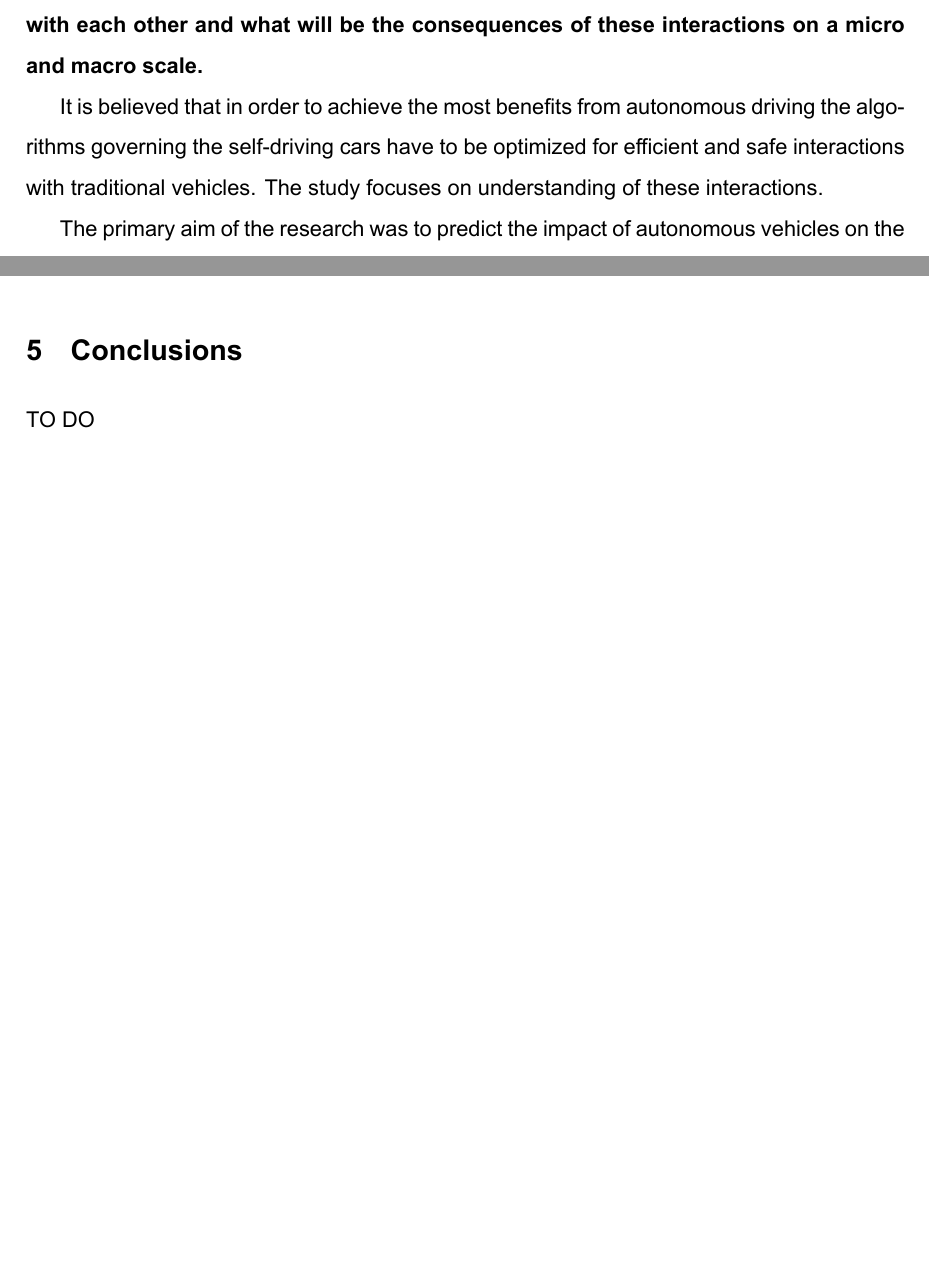
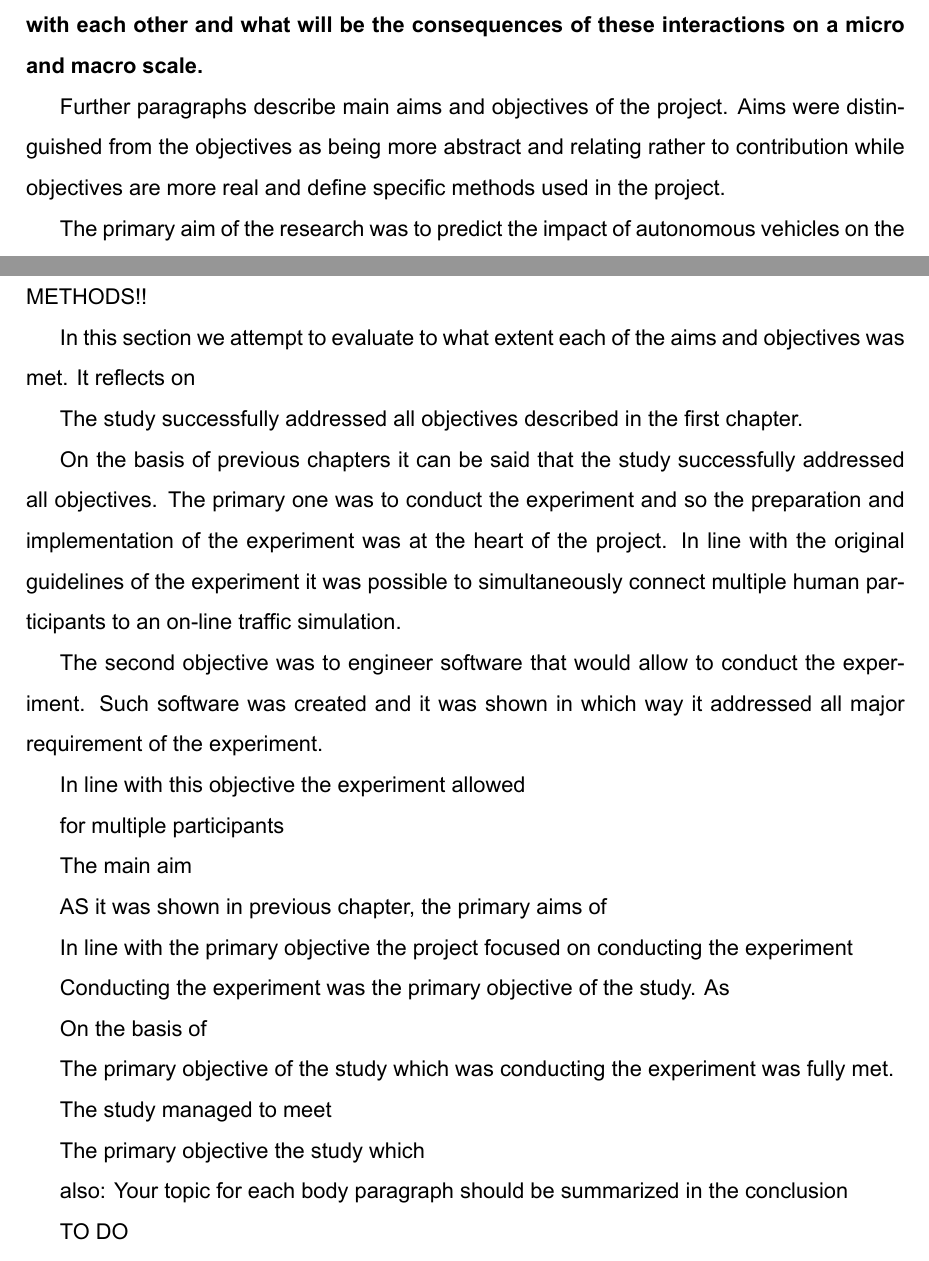
Before and after one commit to frozzins/autonomous_cars, a LaTeX thesis (autonomous_cars_dissertation.tex): two parts of pages 14 and 56 of 62 before the commit and two parts of pages 14 and 58 of 63 after it, joined at a grey line, cut so that both start at the same text, the shorter picture padded with empty space. The pictures show the PDF file autonomous_cars_dissertation.pdf that the author committed with the source.

Commit message:
come little advancement in conslusions...

```diff
--- a/autonomous_cars_dissertation.tex
+++ b/autonomous_cars_dissertation.tex
@@ -504,9 +504,13 @@ The majority of attention is given to the development of technology that would a
 %*****lovely above
 
 
-\par
-
-It is believed that in order to achieve the most benefits from autonomous driving the algorithms governing the self-driving cars have to be optimized for efficient and safe interactions with traditional vehicles. The study focuses on understanding of these interactions.
+%\par
+
+%It is believed that in order to achieve the most benefits from autonomous driving the algorithms governing the self-driving cars have to be optimized for efficient and safe interactions with traditional vehicles. The study focuses on understanding of these interactions.
+
+\par
+Further paragraphs describe main aims and objectives of the project. Aims were distinguished from the objectives as being more abstract and relating rather to contribution while objectives are more real and define specific methods used in the project.
+
 
 
 %reflect on original Eddie's idea
@@ -1820,6 +1847,74 @@ A trial run on the map from the first and second scenario showed there were no c
 
 
 \section{Conclusions}
+METHODS!!
+
+
+
+In this section we attempt to evaluate to what extent each of the aims and objectives was met. It reflects on
+
+
+
+\par
+
+The study successfully addressed all objectives described in the first chapter.
+
+On the basis of previous chapters it can be said that the study successfully addressed all objectives. The primary one was to conduct the experiment and so the preparation and implementation of the experiment was at the heart of the project. In line with the original guidelines of the experiment it was possible to simultaneously connect multiple human participants to an on-line traffic simulation.
+
+
+\par
+
+The second objective was to engineer software that would allow to conduct the experiment. Such software was created and it was shown in which way it addressed all major requirement of the experiment.
+
+
+
+
+In line with this objective the experiment allowed
+
+for multiple participants
+
+
+
+
+
+The main  aim
+
+
+
+AS it was shown in previous chapter, the primary aims of
+
+
+
+
+
+
+In line with the primary objective  the project focused on  conducting the experiment
+
+
+Conducting the experiment was the primary objective of the study. As
+
+
+On the basis of
+
+
+
+%***good:
+
+The primary objective of the study  which was conducting the experiment was fully met.
+
+
+
+The study managed to meet
+
+
+The primary objective the study which
+
+
+
+
+also:
+Your topic for each body paragraph should be summarized in the conclusion
+
 
 TO DO
 
```
Also changed, not shown: autonomous_cars_dissertation.pdf, autonomous_cars_dissertation.tex (46 more changed lines), 4 other files.
